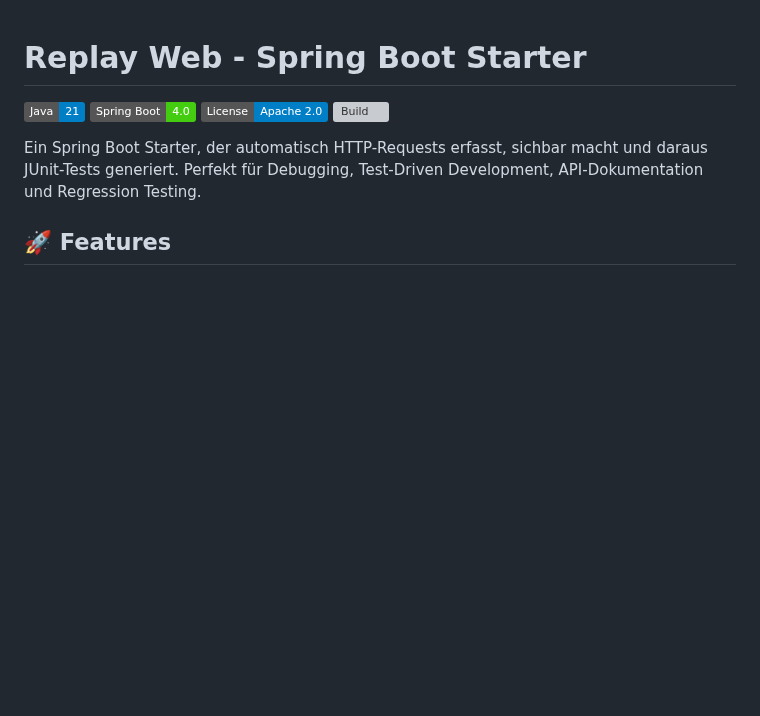
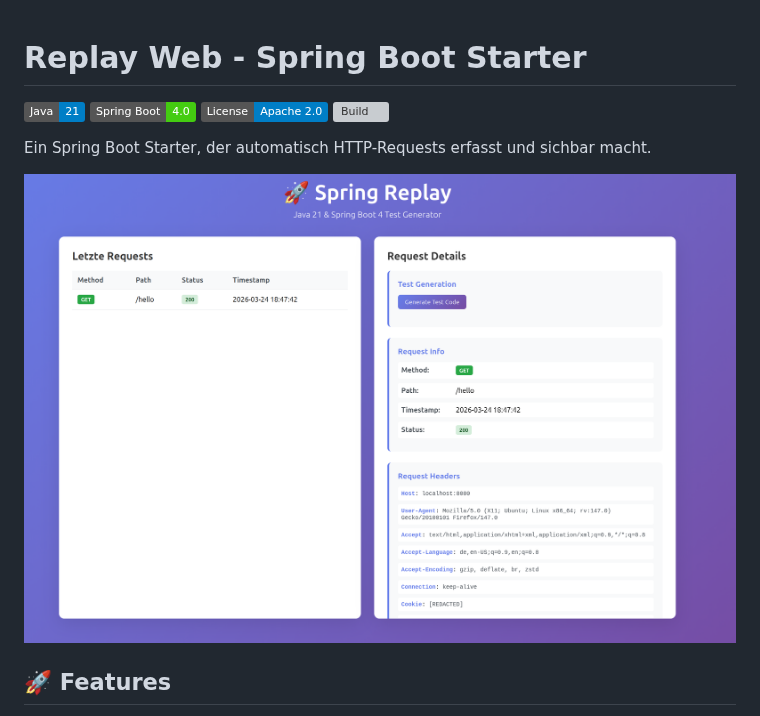
Before and after one commit to patrickhofmann0/replay-spring-boot-starter, a Markdown page: README.md, the part around the change. Rendered like a GitHub page; pictures changed too: doc/img/dashboard.png (added); badges without logos; blank space fills up the shorter version; grey boxes are pictures that could not be loaded.

```diff
--- a/README.md
+++ b/README.md
@@ -5,8 +5,9 @@
 [![License](https://img.shields.io/badge/License-Apache%202.0-blue.svg)](https://www.apache.org/licenses/LICENSE-2.0)
 [![Build](https://github.com/patrickhofmann0/replay-spring-boot-starter/actions/workflows/build.yml/badge.svg)](https://github.com/patrickhofmann0/replay-spring-boot-starter/actions/workflows/build.yml)
 
-Ein Spring Boot Starter, der automatisch HTTP-Requests erfasst, sichbar macht und daraus JUnit-Tests generiert.
-Perfekt für Debugging, Test-Driven Development, API-Dokumentation und Regression Testing.
+Ein Spring Boot Starter, der automatisch HTTP-Requests erfasst und sichbar macht.
+
+![img.png](doc/img/dashboard.png)
 
 ## 🚀 Features
 
```
